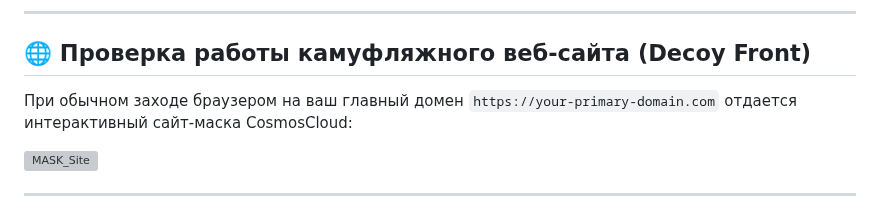
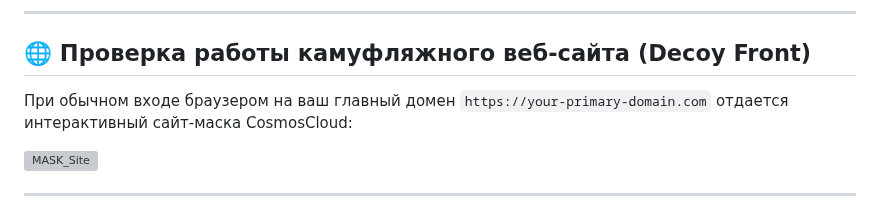
Before and after one commit to torrua/Nginx-L4-Stream-Router-Mask-for-3x-ui, a Markdown page: README.md, the part around the change. Drawn GitHub-style; grey boxes are pictures that could not be loaded.

```diff
--- a/README.md
+++ b/README.md
@@ -262,7 +262,7 @@ ufw deny 10443/tcp && ufw deny 55443/tcp && ufw deny 50443/tcp && ufw deny 45443
 
 ## 🌐 Проверка работы камуфляжного веб-сайта (Decoy Front)
 
-При обычном заходе браузером на ваш главный домен `https://your-primary-domain.com` отдается интерактивный сайт-маска CosmosCloud:
+При обычном входе браузером на ваш главный домен `https://your-primary-domain.com` отдается интерактивный сайт-маска CosmosCloud:
 
 ![MASK_Site](assets/MASK_Site.png)
 
```
